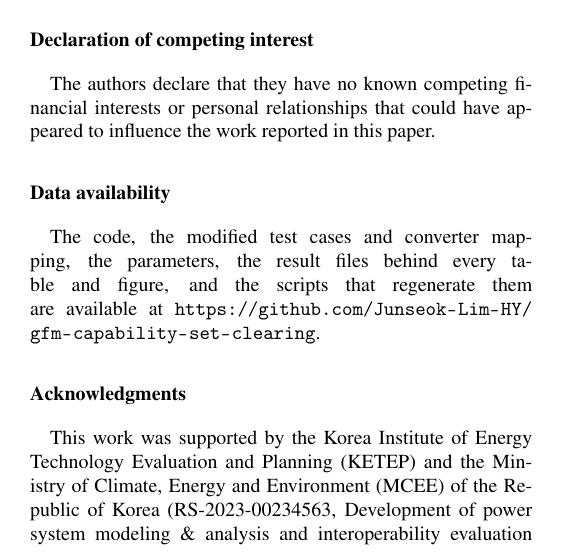
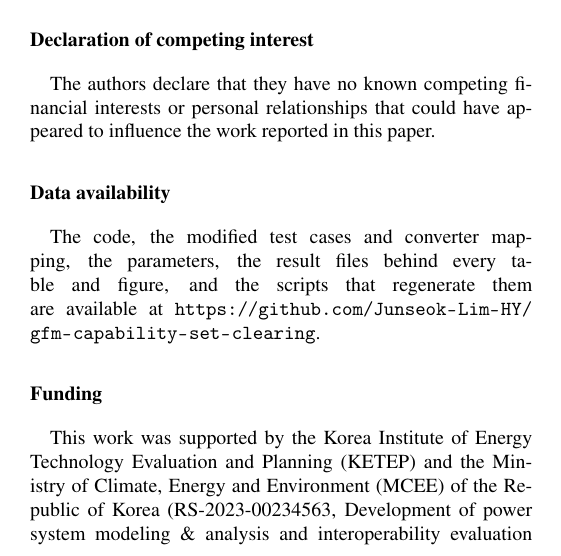
Before and after one commit to Junseok-Lim-HY/gfm-capability-set-clearing, a LaTeX paper (manuscript/main.tex): part of one column of page 11 of 13, cut so that both start at the same text. Compiled offline with pdfLaTeX.

Commit message:
Funding heading

```diff
--- a/manuscript/main.tex
+++ b/manuscript/main.tex
@@ -154,7 +154,7 @@ them are available at
 % On acceptance: make the repository public, create the Zenodo release and
 % append "and archived at https://doi.org/10.5281/zenodo.XXXXXXX".
 
-\section*{Acknowledgments}
+\section*{Funding}
 
 This work was supported by the Korea Institute of Energy Technology Evaluation and Planning (KETEP) and the Ministry of Climate, Energy and Environment (MCEE) of the Republic of Korea (RS-2023-00234563, Development of power system modeling \& analysis and interoperability evaluation technology applied with grid forming based on distributed energy; and RS-2024-00422103, EV Smart Charging Platform Innovation Research Center).
 
```
Also changed, not shown: manuscript/SEGAN_Manuscript_260929.pdf.
